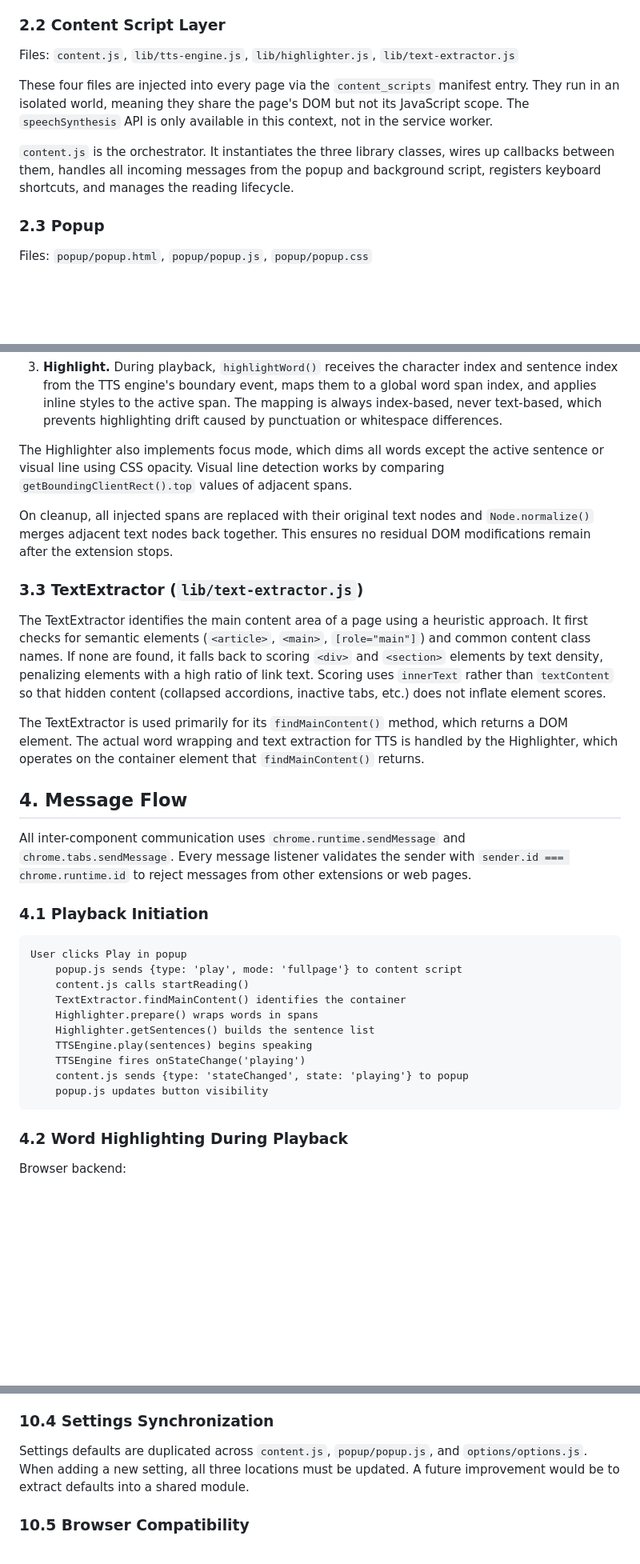
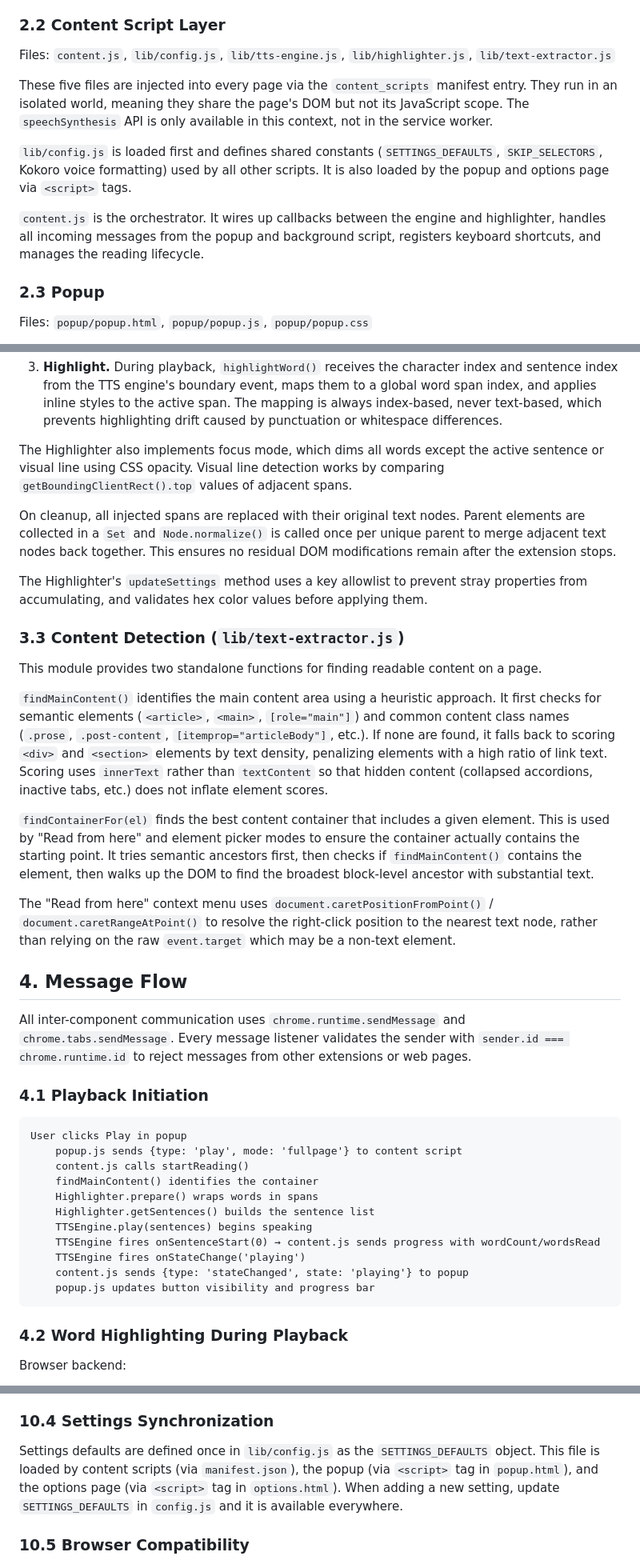
Before and after one commit to s-kerdel/listen-carefully, a Markdown page: TECHNICAL.md, 3 parts joined by grey strips. Shown at 80% size. GitHub-like rendering; blank space fills up the shorter version.

````diff
--- a/TECHNICAL.md
+++ b/TECHNICAL.md
@@ -20,11 +20,13 @@ Kokoro fetches are routed through the service worker rather than the content scr
 
 ### 2.2 Content Script Layer
 
-Files: `content.js`, `lib/tts-engine.js`, `lib/highlighter.js`, `lib/text-extractor.js`
+Files: `content.js`, `lib/config.js`, `lib/tts-engine.js`, `lib/highlighter.js`, `lib/text-extractor.js`
 
-These four files are injected into every page via the `content_scripts` manifest entry. They run in an isolated world, meaning they share the page's DOM but not its JavaScript scope. The `speechSynthesis` API is only available in this context, not in the service worker.
+These five files are injected into every page via the `content_scripts` manifest entry. They run in an isolated world, meaning they share the page's DOM but not its JavaScript scope. The `speechSynthesis` API is only available in this context, not in the service worker.
 
-`content.js` is the orchestrator. It instantiates the three library classes, wires up callbacks between them, handles all incoming messages from the popup and background script, registers keyboard shortcuts, and manages the reading lifecycle.
+`lib/config.js` is loaded first and defines shared constants (`SETTINGS_DEFAULTS`, `SKIP_SELECTORS`, Kokoro voice formatting) used by all other scripts. It is also loaded by the popup and options page via `<script>` tags.
+
+`content.js` is the orchestrator. It wires up callbacks between the engine and highlighter, handles all incoming messages from the popup and background script, registers keyboard shortcuts, and manages the reading lifecycle.
 
 ### 2.3 Popup
 
@@ -90,13 +94,19 @@ The Highlighter is the single source of truth for the word list. It performs thr
 
 The Highlighter also implements focus mode, which dims all words except the active sentence or visual line using CSS opacity. Visual line detection works by comparing `getBoundingClientRect().top` values of adjacent spans.
 
-On cleanup, all injected spans are replaced with their original text nodes and `Node.normalize()` merges adjacent text nodes back together. This ensures no residual DOM modifications remain after the extension stops.
+On cleanup, all injected spans are replaced with their original text nodes. Parent elements are collected in a `Set` and `Node.normalize()` is called once per unique parent to merge adjacent text nodes back together. This ensures no residual DOM modifications remain after the extension stops.
 
-### 3.3 TextExtractor (`lib/text-extractor.js`)
+The Highlighter's `updateSettings` method uses a key allowlist to prevent stray properties from accumulating, and validates hex color values before applying them.
 
-The TextExtractor identifies the main content area of a page using a heuristic approach. It first checks for semantic elements (`<article>`, `<main>`, `[role="main"]`) and common content class names. If none are found, it falls back to scoring `<div>` and `<section>` elements by text density, penalizing elements with a high ratio of link text. Scoring uses `innerText` rather than `textContent` so that hidden content (collapsed accordions, inactive tabs, etc.) does not inflate element scores.
+### 3.3 Content Detection (`lib/text-extractor.js`)
 
-The TextExtractor is used primarily for its `findMainContent()` method, which returns a DOM element. The actual word wrapping and text extraction for TTS is handled by the Highlighter, which operates on the container element that `findMainContent()` returns.
+This module provides two standalone functions for finding readable content on a page.
+
+`findMainContent()` identifies the main content area using a heuristic approach. It first checks for semantic elements (`<article>`, `<main>`, `[role="main"]`) and common content class names (`.prose`, `.post-content`, `[itemprop="articleBody"]`, etc.). If none are found, it falls back to scoring `<div>` and `<section>` elements by text density, penalizing elements with a high ratio of link text. Scoring uses `innerText` rather than `textContent` so that hidden content (collapsed accordions, inactive tabs, etc.) does not inflate element scores.
+
+`findContainerFor(el)` finds the best content container that includes a given element. This is used by "Read from here" and element picker modes to ensure the container actually contains the starting point. It tries semantic ancestors first, then checks if `findMainContent()` contains the element, then walks up the DOM to find the broadest block-level ancestor with substantial text.
+
+The "Read from here" context menu uses `document.caretPositionFromPoint()` / `document.caretRangeAtPoint()` to resolve the right-click position to the nearest text node, rather than relying on the raw `event.target` which may be a non-text element.
 
 ## 4. Message Flow
 
@@ -108,13 +118,14 @@ All inter-component communication uses `chrome.runtime.sendMessage` and `chrome.
 User clicks Play in popup
     popup.js sends {type: 'play', mode: 'fullpage'} to content script
     content.js calls startReading()
-    TextExtractor.findMainContent() identifies the container
+    findMainContent() identifies the container
     Highlighter.prepare() wraps words in spans
     Highlighter.getSentences() builds the sentence list
     TTSEngine.play(sentences) begins speaking
+    TTSEngine fires onSentenceStart(0) → content.js sends progress with wordCount/wordsRead
     TTSEngine fires onStateChange('playing')
     content.js sends {type: 'stateChanged', state: 'playing'} to popup
-    popup.js updates button visibility
+    popup.js updates button visibility and progress bar
 ```
 
 ### 4.2 Word Highlighting During Playback
@@ -262,7 +274,7 @@ When the extension is reloaded during development, content scripts on already-op
 
 ### 10.4 Settings Synchronization
 
-Settings defaults are duplicated across `content.js`, `popup/popup.js`, and `options/options.js`. When adding a new setting, all three locations must be updated. A future improvement would be to extract defaults into a shared module.
+Settings defaults are defined once in `lib/config.js` as the `SETTINGS_DEFAULTS` object. This file is loaded by content scripts (via `manifest.json`), the popup (via `<script>` tag in `popup.html`), and the options page (via `<script>` tag in `options.html`). When adding a new setting, update `SETTINGS_DEFAULTS` in `config.js` and it is available everywhere.
 
 ### 10.5 Browser Compatibility
 
````
Also changed, not shown: other parts of TECHNICAL.md (+11 -8 lines), README.md (+2 -2 lines).
